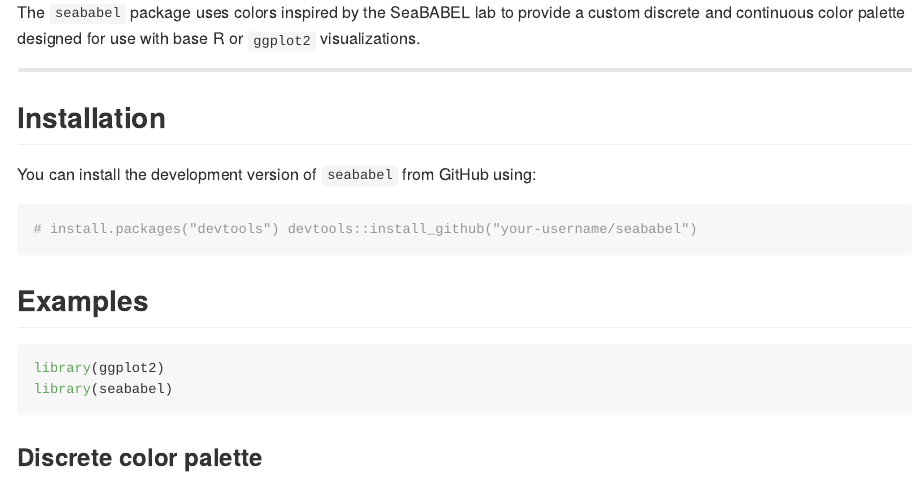
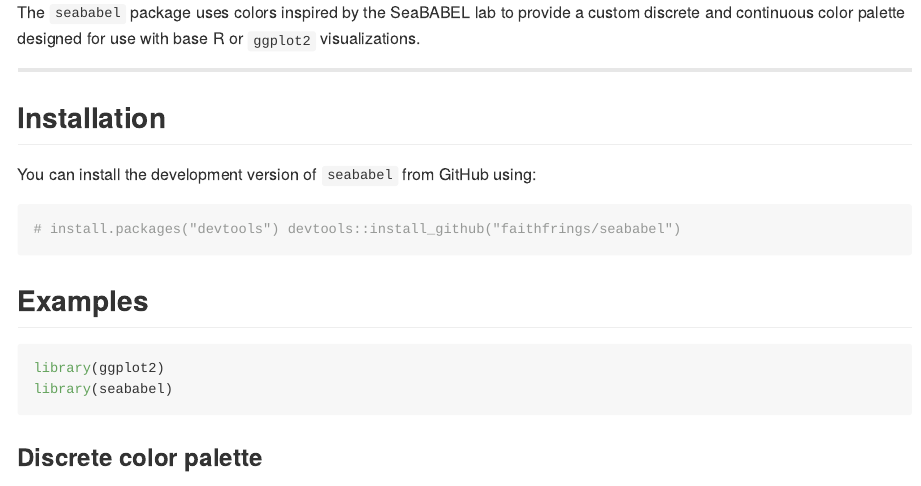
Before and after one commit to faithfrings/seababel, an R Markdown document (README.Rmd): the page in a window 1100 px wide, from 1020 px down. Rendered offline with R 4.5, knitr and Pandoc, with nearby package versions; long lines of code are wrapped.

Commit message:
update README

````diff
--- a/README.Rmd
+++ b/README.Rmd
@@ -14,7 +14,7 @@
 You can install the development version of `seababel` from GitHub using:
 
 ```{r}
-# install.packages("devtools") devtools::install_github("your-username/seababel")
+# install.packages("devtools") devtools::install_github("faithfrings/seababel")
 ```
 
 ## Examples
````
Also changed, not shown: README.md.
